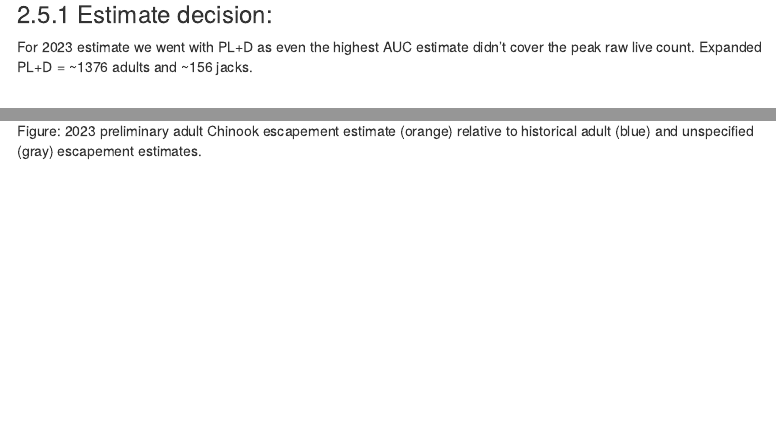
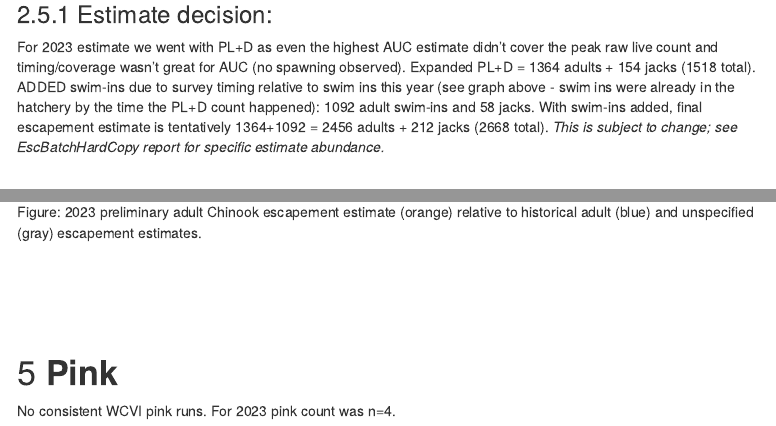
Before and after one commit to khdavidson/A21-22, an R Markdown document (scripts/escapement/nitinat_prelim_esc.Rmd): the page in a window 1100 px wide, from 4230 px down, and a second part further down, joined at a grey line. Rendered offline with R 4.5, knitr and Pandoc, with nearby package versions; some code elsewhere in the file could not run offline; menus at the side of the page are left out.

Commit message:
updated coho and pink esc est narratives

```diff
--- a/scripts/escapement/nitinat_prelim_esc.Rmd
+++ b/scripts/escapement/nitinat_prelim_esc.Rmd
@@ -549,7 +549,7 @@ AUC23 %>%
 
 ### Estimate decision:
 
-For 2023 estimate we went with PL+D as even the highest AUC estimate didn't cover the peak raw live count. Expanded PL+D = ~1376 adults and ~156 jacks.
+For 2023 estimate we went with PL+D as even the highest AUC estimate didn't cover the peak raw live count and timing/coverage wasn't great for AUC (no spawning observed). Expanded PL+D = 1364 adults + 154 jacks (1518 total). ADDED swim-ins due to survey timing relative to swim ins this year (see graph above - swim ins were already in the hatchery by the time the PL+D count happened): 1092 adult swim-ins and 58 jacks. With swim-ins added, final escapement estimate is tentatively  1364+1092 = 2456 adults + 212 jacks (2668 total). *This is subject to change; see EscBatchHardCopy report for specific estimate abundance.*
 
 <br>
 
@@ -1359,25 +1359,6 @@ Figure: 2023 preliminary adult Chinook escapement estimate (orange) relative to
 
 
 
+# **Pink**
 
-<br>
-
-
-
-
-
-
-
-
-
-
-
-
-
-
-
-
-
-
-
-<br>
+No consistent WCVI pink runs. For 2023 pink count was n=4.
```
